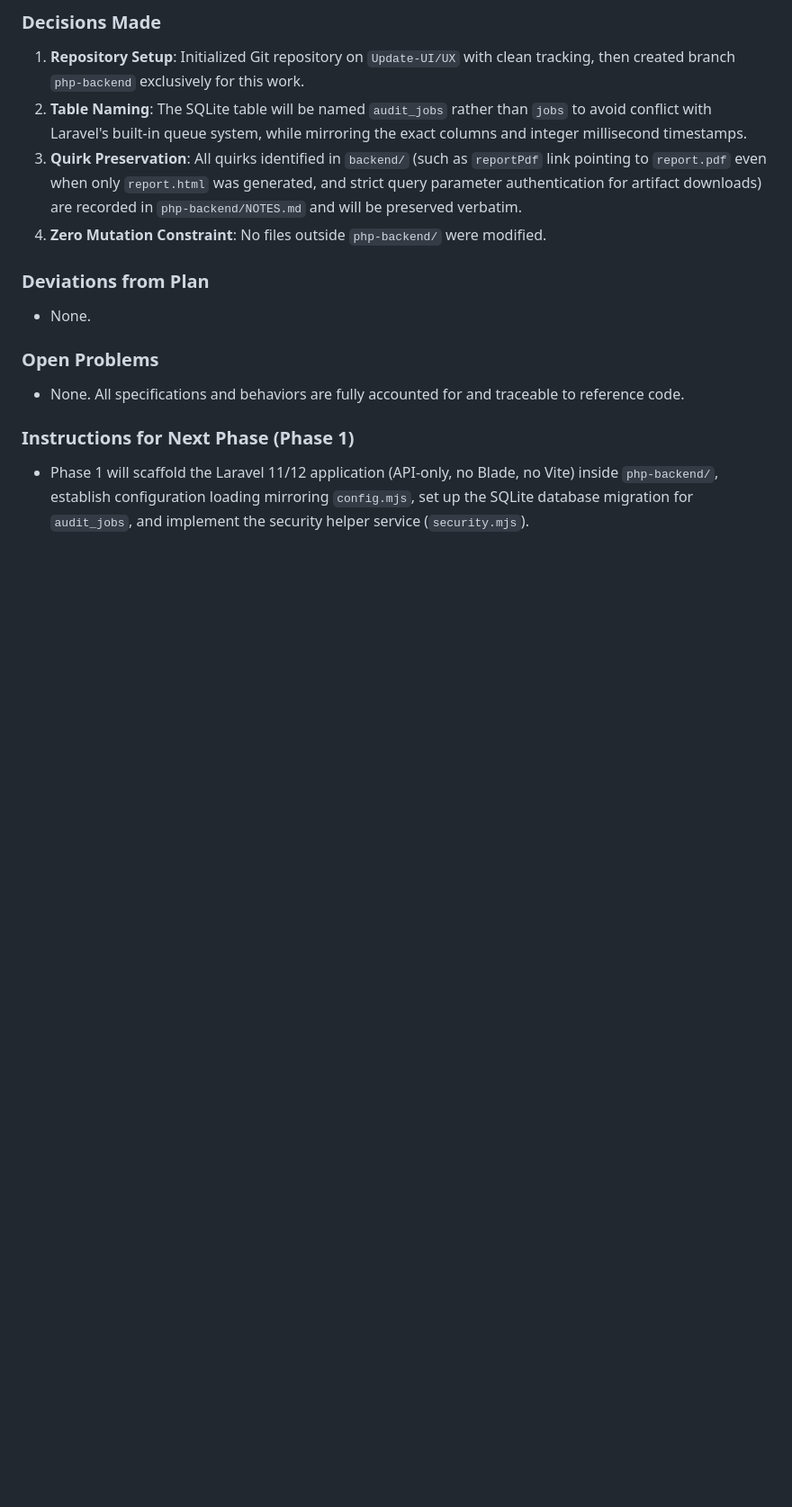
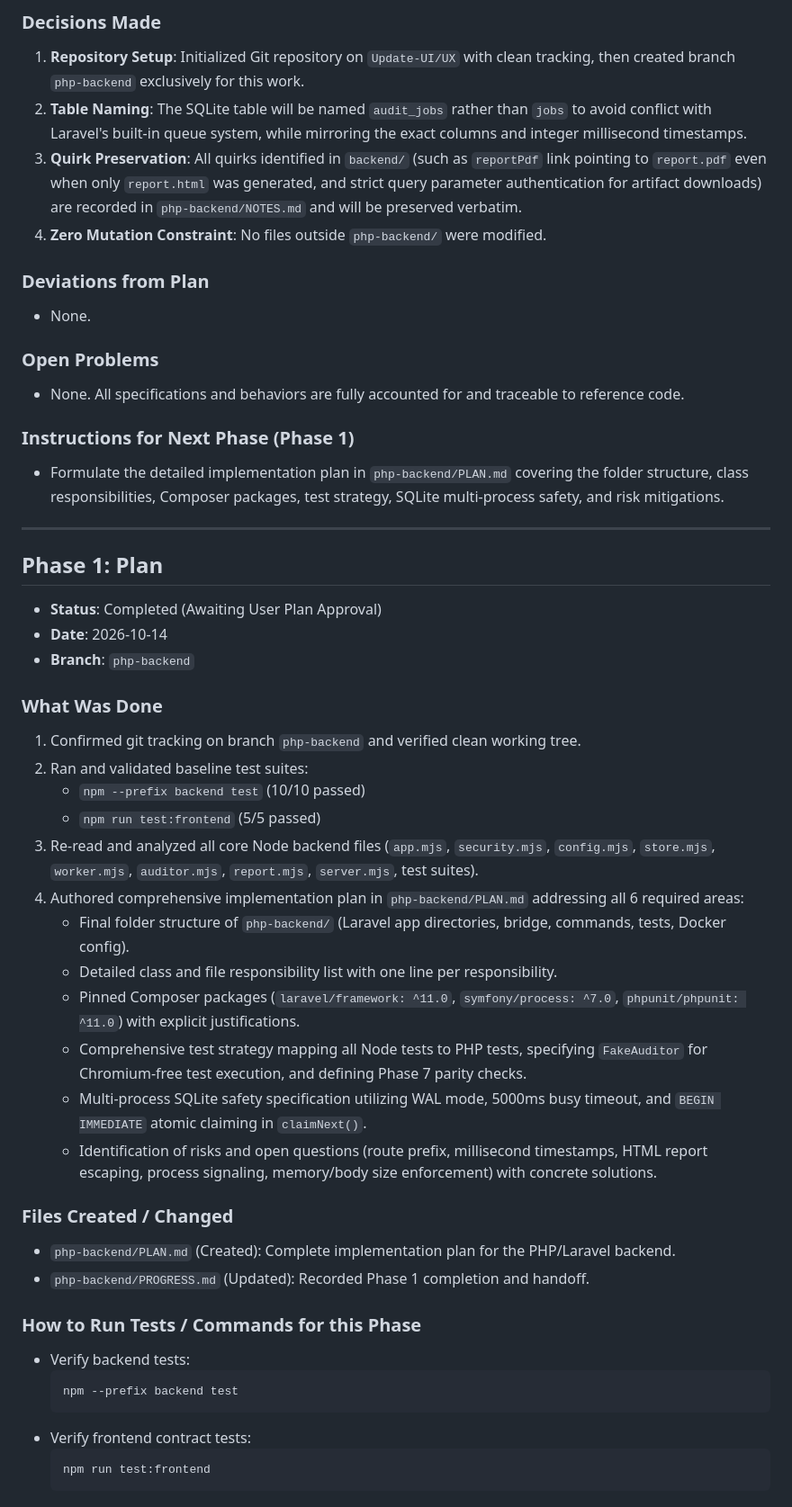
Before and after one commit to DYRAFFF/AksaraNetra, a Markdown page: php-backend/PROGRESS.md, the part around one of its changes. Shown at 90% size. Rendered like a GitHub page; blank space fills up the shorter version.

Commit message:
feat(php-backend): Phase 1 architecture and implementation plan

````diff
--- a/php-backend/PROGRESS.md
+++ b/php-backend/PROGRESS.md
@@ -53,4 +53,41 @@ Tracking progress across the 7 phases of the PHP/Laravel backend port.
 - None. All specifications and behaviors are fully accounted for and traceable to reference code.
 
 ### Instructions for Next Phase (Phase 1)
-- Phase 1 will scaffold the Laravel 11/12 application (API-only, no Blade, no Vite) inside `php-backend/`, establish configuration loading mirroring `config.mjs`, set up the SQLite database migration for `audit_jobs`, and implement the security helper service (`security.mjs`).
+- Formulate the detailed implementation plan in `php-backend/PLAN.md` covering the folder structure, class responsibilities, Composer packages, test strategy, SQLite multi-process safety, and risk mitigations.
+
+---
+
+## Phase 1: Plan
+
+- **Status**: Completed (Awaiting User Plan Approval)
+- **Date**: 2026-10-14
+- **Branch**: `php-backend`
+
+### What Was Done
+1. Confirmed git tracking on branch `php-backend` and verified clean working tree.
+2. Ran and validated baseline test suites:
+   - `npm --prefix backend test` (10/10 passed)
+   - `npm run test:frontend` (5/5 passed)
+3. Re-read and analyzed all core Node backend files (`app.mjs`, `security.mjs`, `config.mjs`, `store.mjs`, `worker.mjs`, `auditor.mjs`, `report.mjs`, `server.mjs`, test suites).
+4. Authored comprehensive implementation plan in `php-backend/PLAN.md` addressing all 6 required areas:
+   - Final folder structure of `php-backend/` (Laravel app directories, bridge, commands, tests, Docker config).
+   - Detailed class and file responsibility list with one line per responsibility.
+   - Pinned Composer packages (`laravel/framework: ^11.0`, `symfony/process: ^7.0`, `phpunit/phpunit: ^11.0`) with explicit justifications.
+   - Comprehensive test strategy mapping all Node tests to PHP tests, specifying `FakeAuditor` for Chromium-free test execution, and defining Phase 7 parity checks.
+   - Multi-process SQLite safety specification utilizing WAL mode, 5000ms busy timeout, and `BEGIN IMMEDIATE` atomic claiming in `claimNext()`.
+   - Identification of risks and open questions (route prefix, millisecond timestamps, HTML report escaping, process signaling, memory/body size enforcement) with concrete solutions.
+
+### Files Created / Changed
+- `php-backend/PLAN.md` (Created): Complete implementation plan for the PHP/Laravel backend.
+- `php-backend/PROGRESS.md` (Updated): Recorded Phase 1 completion and handoff.
+
+### How to Run Tests / Commands for this Phase
+- Verify backend tests:
+  ```bash
+  npm --prefix backend test
+  ```
+- Verify frontend contract tests:
+  ```bash
+  npm run test:frontend
+  ```
+
````
Also changed, not shown: other parts of php-backend/PROGRESS.md (+16 -0 lines), php-backend/PLAN.md (added, +269 -0 lines).
